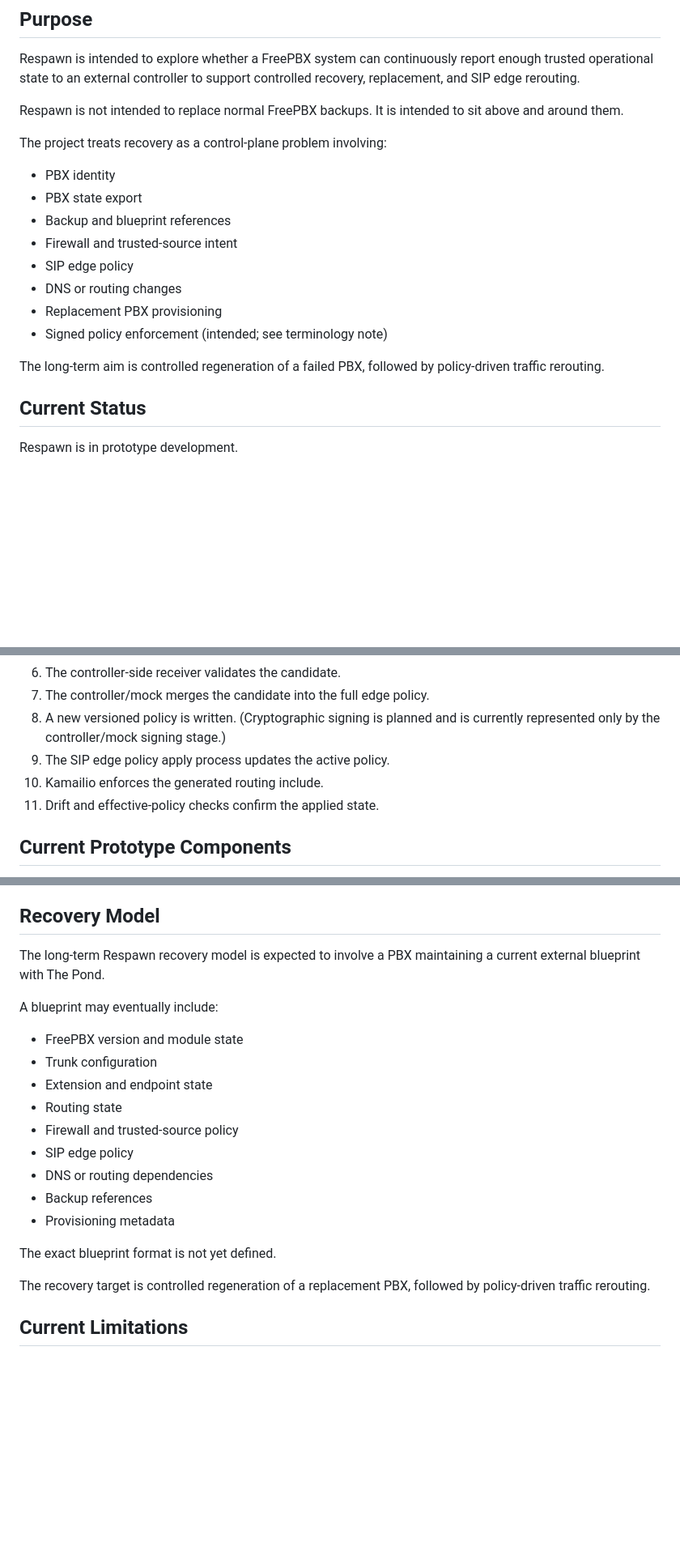
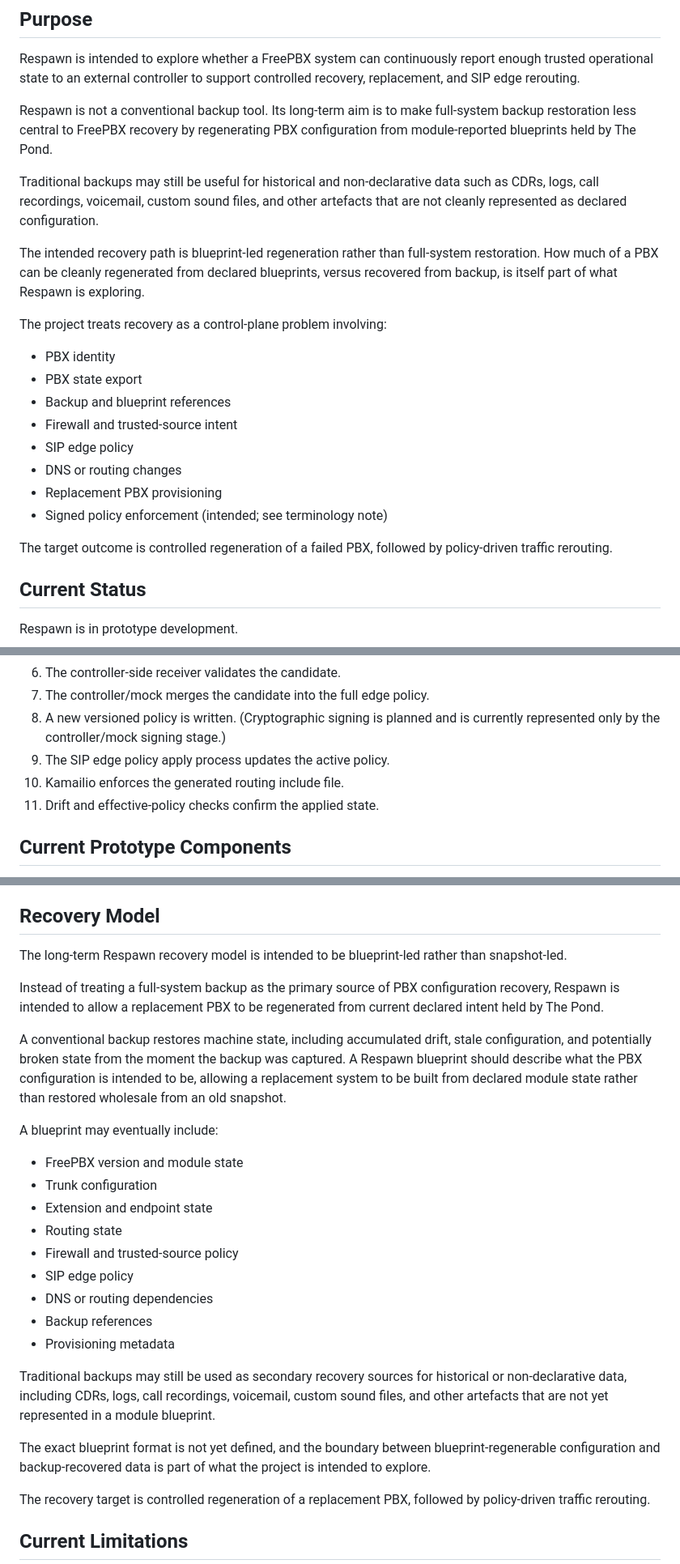
Before and after one commit to kierknoby/respawn, a Markdown page: README.md, 3 parts joined by grey strips. Shown at 81% size. Rendered like a GitHub page; blank space fills up the shorter version.

Commit message:
Revise README for clarity on Respawn's purpose
Reframed README recovery model as blueprint-led rather than snapshot-led: the long-term aim is regeneration from module-reported blueprints held by The Pond, with backups repositioned as secondary sources for non-declarative data (CDRs, logs, recordings, voicemail, sound files). Prototype limitations kept explicit. Documentation only.

```diff
--- a/README.md
+++ b/README.md
@@ -34,7 +34,11 @@ This repository is currently informational. It documents what has been proven in
 
 Respawn is intended to explore whether a FreePBX system can continuously report enough trusted operational state to an external controller to support controlled recovery, replacement, and SIP edge rerouting.
 
-Respawn is not intended to replace normal FreePBX backups. It is intended to sit above and around them.
+Respawn is not a conventional backup tool. Its long-term aim is to make full-system backup restoration less central to FreePBX recovery by regenerating PBX configuration from module-reported blueprints held by The Pond.
+
+Traditional backups may still be useful for historical and non-declarative data such as CDRs, logs, call recordings, voicemail, custom sound files, and other artefacts that are not cleanly represented as declared configuration.
+
+The intended recovery path is blueprint-led regeneration rather than full-system restoration. How much of a PBX can be cleanly regenerated from declared blueprints, versus recovered from backup, is itself part of what Respawn is exploring.
 
 The project treats recovery as a control-plane problem involving:
 
@@ -47,7 +51,7 @@ The project treats recovery as a control-plane problem involving:
 - Replacement PBX provisioning
 - Signed policy enforcement (intended; see terminology note)
 
-The long-term aim is controlled regeneration of a failed PBX, followed by policy-driven traffic rerouting.
+The target outcome is controlled regeneration of a failed PBX, followed by policy-driven traffic rerouting.
 
 ## Current Status
 
@@ -148,7 +152,7 @@ The current development flow is:
 7. The controller/mock merges the candidate into the full edge policy.
 8. A new versioned policy is written. (Cryptographic signing is planned and is currently represented only by the controller/mock signing stage.)
 9. The SIP edge policy apply process updates the active policy.
-10. Kamailio enforces the generated routing include.
+10. Kamailio enforces the generated routing include file.
 11. Drift and effective-policy checks confirm the applied state.
 
 ## Current Prototype Components
@@ -283,7 +287,11 @@ In the current prototype, the controller/edge-side installer issues per-PBX key
 
 ## Recovery Model
 
-The long-term Respawn recovery model is expected to involve a PBX maintaining a current external blueprint with The Pond.
+The long-term Respawn recovery model is intended to be blueprint-led rather than snapshot-led.
+
+Instead of treating a full-system backup as the primary source of PBX configuration recovery, Respawn is intended to allow a replacement PBX to be regenerated from current declared intent held by The Pond.
+
+A conventional backup restores machine state, including accumulated drift, stale configuration, and potentially broken state from the moment the backup was captured. A Respawn blueprint should describe what the PBX configuration is intended to be, allowing a replacement system to be built from declared module state rather than restored wholesale from an old snapshot.
 
 A blueprint may eventually include:
 
@@ -297,7 +305,9 @@ A blueprint may eventually include:
 - Backup references
 - Provisioning metadata
 
-The exact blueprint format is not yet defined.
+Traditional backups may still be used as secondary recovery sources for historical or non-declarative data, including CDRs, logs, call recordings, voicemail, custom sound files, and other artefacts that are not yet represented in a module blueprint.
+
+The exact blueprint format is not yet defined, and the boundary between blueprint-regenerable configuration and backup-recovered data is part of what the project is intended to explore.
 
 The recovery target is controlled regeneration of a replacement PBX, followed by policy-driven traffic rerouting.
 
```
Also changed, not shown: other parts of README.md (+1 -1 lines).
